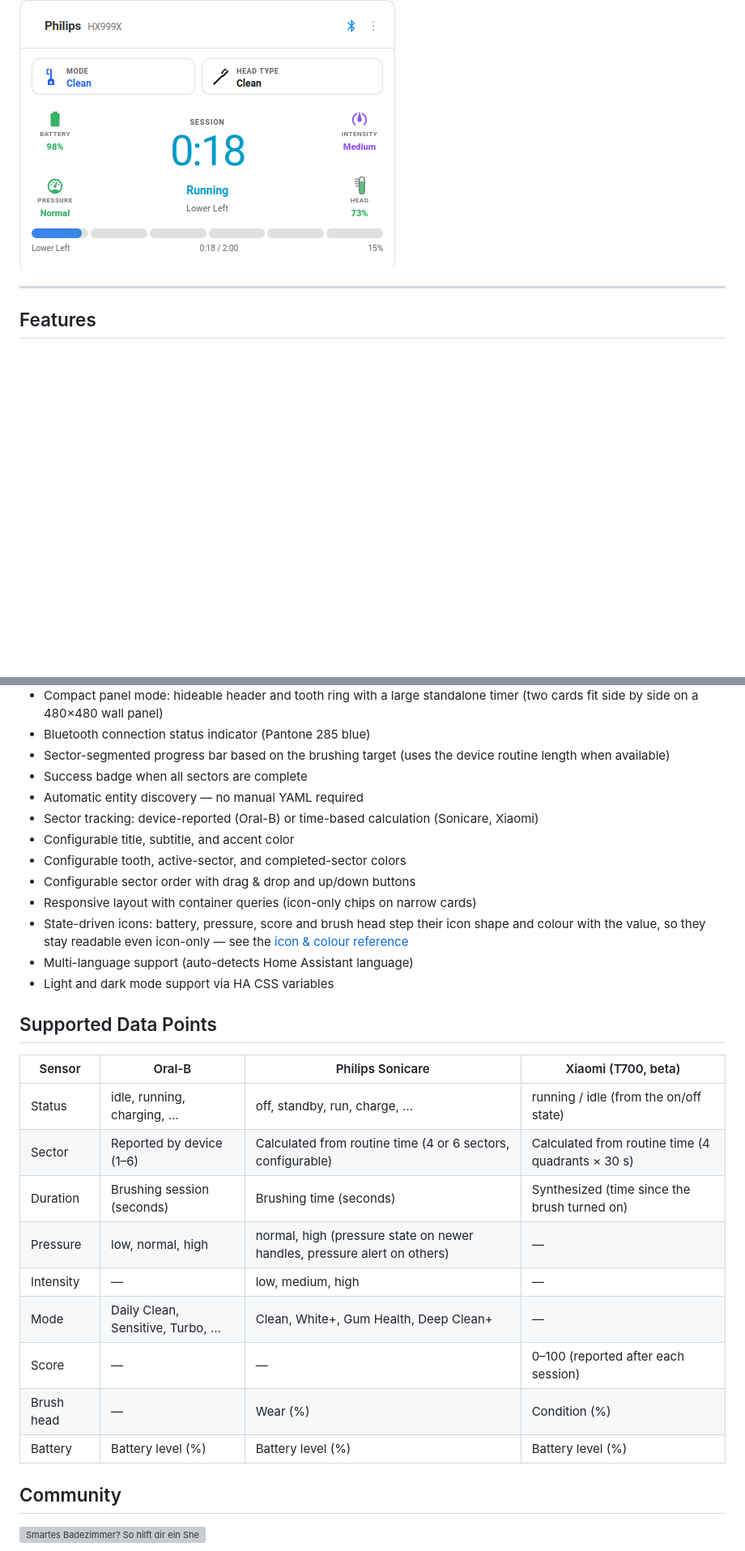
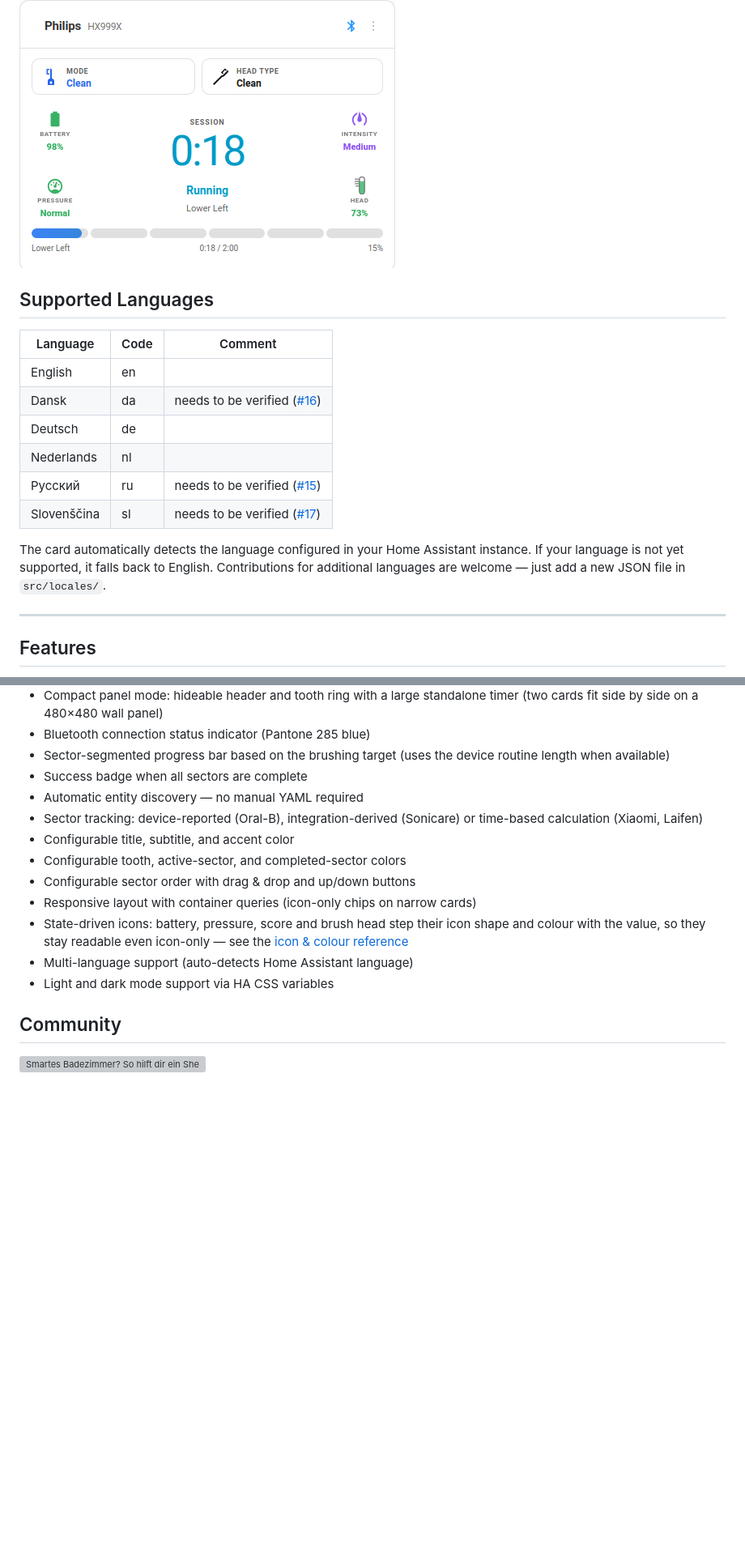
Before and after one commit to mtheli/toothbrush-card, a Markdown page: README.md, 2 parts joined by grey strips. Shown at 81% size. Drawn GitHub-style; blank space fills up the shorter version; grey boxes are pictures that could not be loaded.

```diff
--- a/README.md
+++ b/README.md
@@ -29,6 +59,19 @@ Want support for another brush? [Open an issue](https://github.com/mtheli/toothb
 The compact view (`tooth_style: none`) — shown here with the header and chips still enabled:
 
 ![Compact](screenshots/Compact.png)
+
+## Supported Languages
+
+| Language | Code | Comment |
+|----------|------|---------|
+| English     | en | |
+| Dansk       | da | needs to be verified ([#16](https://github.com/mtheli/toothbrush-card/issues/16)) |
+| Deutsch     | de | |
+| Nederlands  | nl | |
+| Русский     | ru | needs to be verified ([#15](https://github.com/mtheli/toothbrush-card/issues/15)) |
+| Slovenščina | sl | needs to be verified ([#17](https://github.com/mtheli/toothbrush-card/issues/17)) |
+
+The card automatically detects the language configured in your Home Assistant instance. If your language is not yet supported, it falls back to English. Contributions for additional languages are welcome — just add a new JSON file in `src/locales/`.
 
 ---
 
@@ -42,7 +85,7 @@ The compact view (`tooth_style: none`) — shown here with the header and chips
 - Sector-segmented progress bar based on the brushing target (uses the device routine length when available)
 - Success badge when all sectors are complete
 - Automatic entity discovery — no manual YAML required
-- Sector tracking: device-reported (Oral-B) or time-based calculation (Sonicare, Xiaomi)
+- Sector tracking: device-reported (Oral-B), integration-derived (Sonicare) or time-based calculation (Xiaomi, Laifen)
 - Configurable title, subtitle, and accent color
 - Configurable tooth, active-sector, and completed-sector colors
 - Configurable sector order with drag & drop and up/down buttons
@@ -50,20 +93,6 @@ The compact view (`tooth_style: none`) — shown here with the header and chips
 - State-driven icons: battery, pressure, score and brush head step their icon shape and colour with the value, so they stay readable even icon-only — see the [icon & colour reference](docs/ICONS.md)
 - Multi-language support (auto-detects Home Assistant language)
 - Light and dark mode support via HA CSS variables
-
-## Supported Data Points
-
-| Sensor    | Oral-B                          | Philips Sonicare                          | Xiaomi (T700, beta)                     |
-|-----------|---------------------------------|-------------------------------------------|------------------------------------------|
-| Status    | idle, running, charging, …      | off, standby, run, charge, …              | running / idle (from the on/off state)   |
-| Sector    | Reported by device (1–6)        | Calculated from routine time (4 or 6 sectors, configurable) | Calculated from routine time (4 quadrants × 30 s) |
-| Duration  | Brushing session (seconds)      | Brushing time (seconds)                   | Synthesized (time since the brush turned on) |
-| Pressure  | low, normal, high               | normal, high (pressure state on newer handles, pressure alert on others) | —                                        |
-| Intensity | —                               | low, medium, high                         | —                                        |
-| Mode      | Daily Clean, Sensitive, Turbo, …| Clean, White+, Gum Health, Deep Clean+    | —                                        |
-| Score     | —                               | —                                         | 0–100 (reported after each session)      |
-| Brush head| —                               | Wear (%)                                  | Condition (%)                            |
-| Battery   | Battery level (%)               | Battery level (%)                          | Battery level (%)                        |
 
 ## Community
 
```
Also changed, not shown: other parts of README.md (+40 -23 lines).
